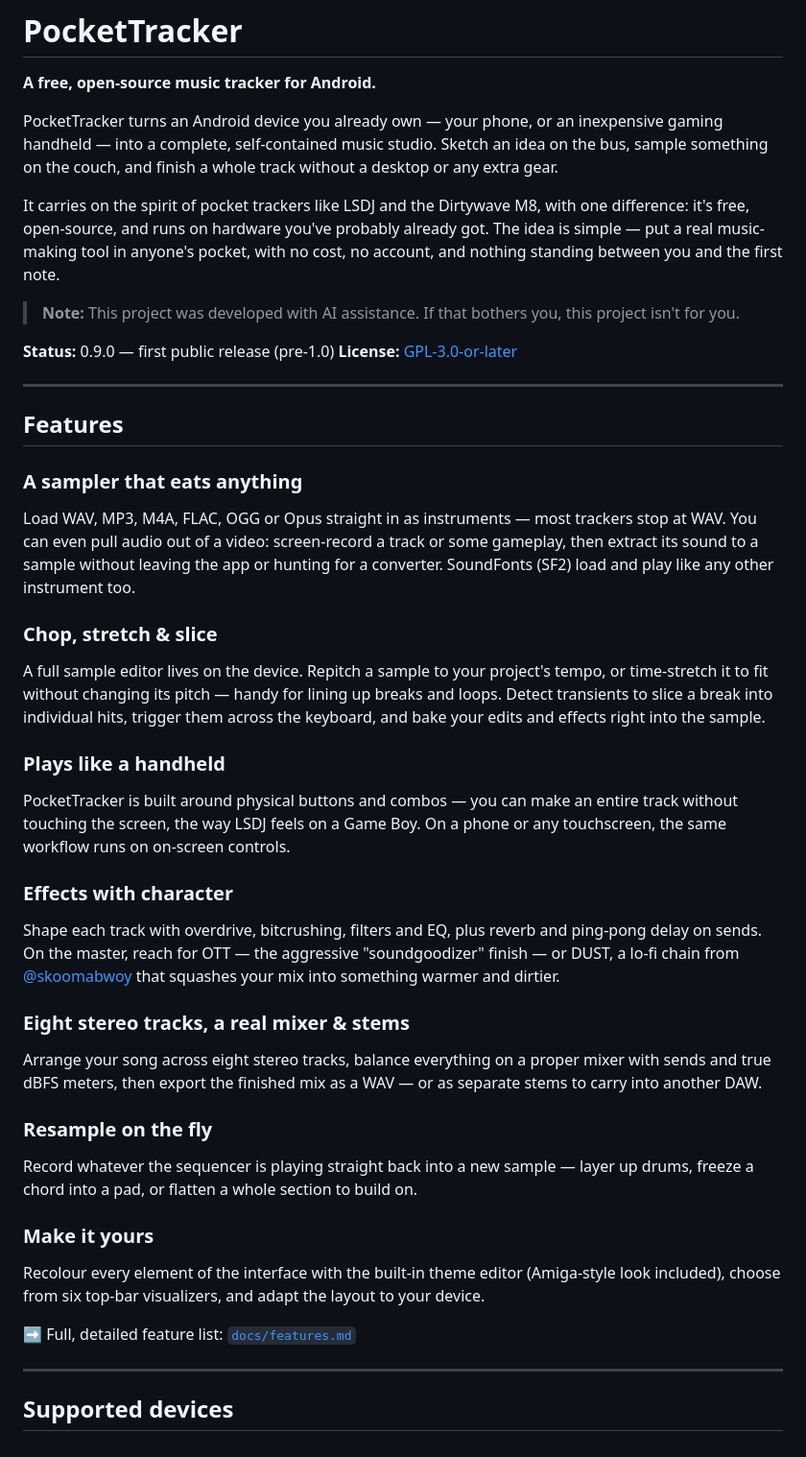
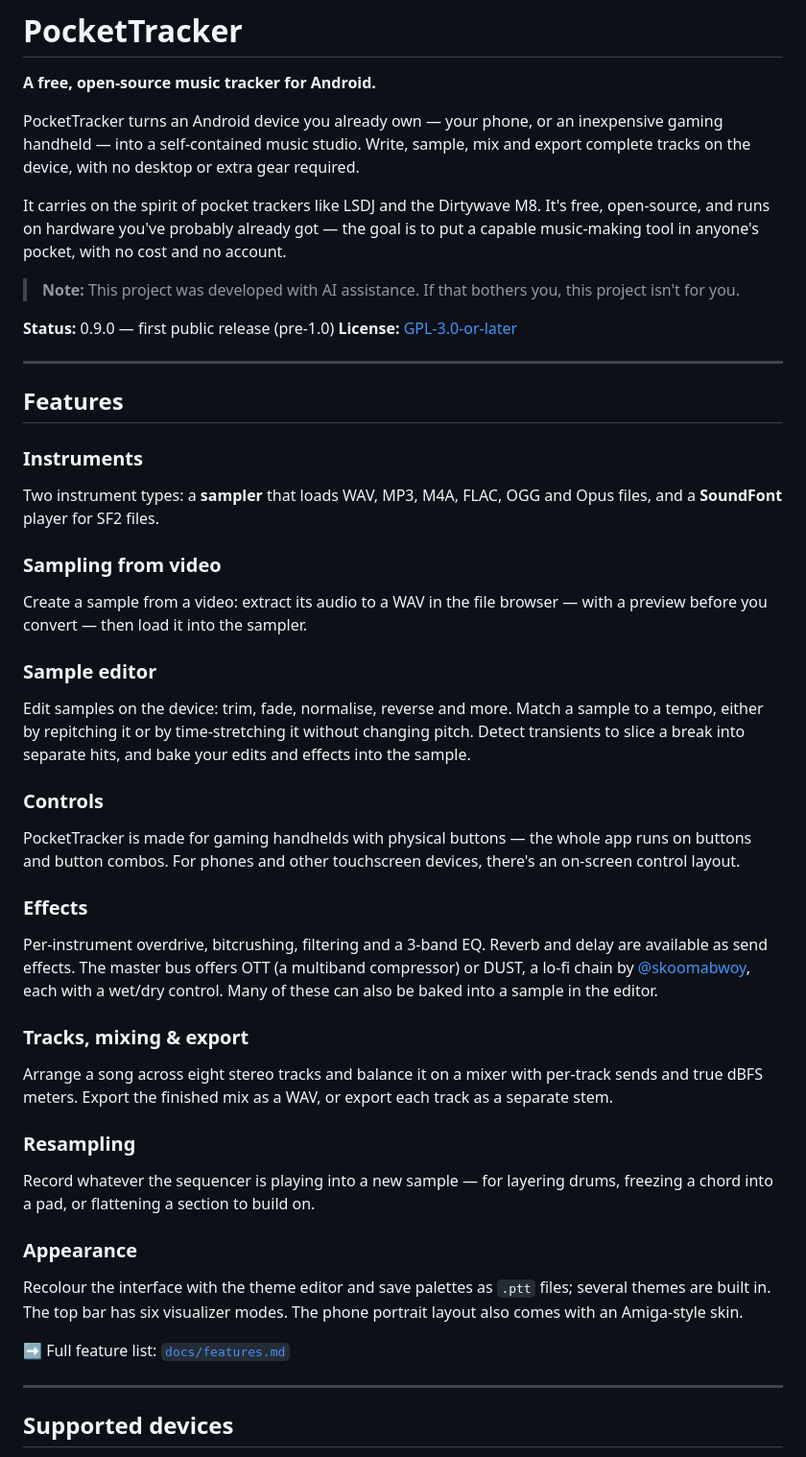
Before and after one commit to conanizer/pockettracker, a Markdown page: README.md, the part around the change. Shown at 96% size. Rendered like a GitHub page.

Commit message:
[Docs] Refine README tone; correct delay naming in docs
README: lead with what the app is as two separate statements (no
cross-app comparison), flatten the slogan-style feature headers to plain
descriptions, and fix factual wording — sampler and SoundFont are two
instrument types, controls section distinguishes physical-button
handhelds from the touchscreen layout, and the theme editor is separated
from the Amiga portrait skin.

The send delay is a plain stereo delay (each channel feeds back into
itself, no cross-channel bounce), not ping-pong. Correct the wording in
README, features.md, and technical-architecture.md. The remaining
"ping-pong" references (sample loop mode, arpeggio mode) are accurate and
left as-is.

Co-Authored-By: Claude Opus 4.8 <noreply@anthropic.com>

```diff
--- a/README.md
+++ b/README.md
@@ -2,9 +2,9 @@
 
 **A free, open-source music tracker for Android.**
 
-PocketTracker turns an Android device you already own — your phone, or an inexpensive gaming handheld — into a complete, self-contained music studio. Sketch an idea on the bus, sample something on the couch, and finish a whole track without a desktop or any extra gear.
+PocketTracker turns an Android device you already own — your phone, or an inexpensive gaming handheld — into a self-contained music studio. Write, sample, mix and export complete tracks on the device, with no desktop or extra gear required.
 
-It carries on the spirit of pocket trackers like LSDJ and the Dirtywave M8, with one difference: it's free, open-source, and runs on hardware you've probably already got. The idea is simple — put a real music-making tool in anyone's pocket, with no cost, no account, and nothing standing between you and the first note.
+It carries on the spirit of pocket trackers like LSDJ and the Dirtywave M8. It's free, open-source, and runs on hardware you've probably already got — the goal is to put a capable music-making tool in anyone's pocket, with no cost and no account.
 
 > **Note:** This project was developed with AI assistance. If that bothers you, this project isn't for you.
 
@@ -15,28 +15,31 @@ It carries on the spirit of pocket trackers like LSDJ and the Dirtywave M8, with
 
 ## Features
 
-### A sampler that eats anything
-Load WAV, MP3, M4A, FLAC, OGG or Opus straight in as instruments — most trackers stop at WAV. You can even pull audio out of a video: screen-record a track or some gameplay, then extract its sound to a sample without leaving the app or hunting for a converter. SoundFonts (SF2) load and play like any other instrument too.
+### Instruments
+Two instrument types: a **sampler** that loads WAV, MP3, M4A, FLAC, OGG and Opus files, and a **SoundFont** player for SF2 files.
 
-### Chop, stretch & slice
-A full sample editor lives on the device. Repitch a sample to your project's tempo, or time-stretch it to fit without changing its pitch — handy for lining up breaks and loops. Detect transients to slice a break into individual hits, trigger them across the keyboard, and bake your edits and effects right into the sample.
+### Sampling from video
+Create a sample from a video: extract its audio to a WAV in the file browser — with a preview before you convert — then load it into the sampler.
 
-### Plays like a handheld
-PocketTracker is built around physical buttons and combos — you can make an entire track without touching the screen, the way LSDJ feels on a Game Boy. On a phone or any touchscreen, the same workflow runs on on-screen controls.
+### Sample editor
+Edit samples on the device: trim, fade, normalise, reverse and more. Match a sample to a tempo, either by repitching it or by time-stretching it without changing pitch. Detect transients to slice a break into separate hits, and bake your edits and effects into the sample.
 
-### Effects with character
-Shape each track with overdrive, bitcrushing, filters and EQ, plus reverb and ping-pong delay on sends. On the master, reach for OTT — the aggressive "soundgoodizer" finish — or DUST, a lo-fi chain from [@skoomabwoy](https://github.com/skoomabwoy) that squashes your mix into something warmer and dirtier.
+### Controls
+PocketTracker is made for gaming handhelds with physical buttons — the whole app runs on buttons and button combos. For phones and other touchscreen devices, there's an on-screen control layout.
 
-### Eight stereo tracks, a real mixer & stems
-Arrange your song across eight stereo tracks, balance everything on a proper mixer with sends and true dBFS meters, then export the finished mix as a WAV — or as separate stems to carry into another DAW.
+### Effects
+Per-instrument overdrive, bitcrushing, filtering and a 3-band EQ. Reverb and delay are available as send effects. The master bus offers OTT (a multiband compressor) or DUST, a lo-fi chain by [@skoomabwoy](https://github.com/skoomabwoy), each with a wet/dry control. Many of these can also be baked into a sample in the editor.
 
-### Resample on the fly
-Record whatever the sequencer is playing straight back into a new sample — layer up drums, freeze a chord into a pad, or flatten a whole section to build on.
+### Tracks, mixing & export
+Arrange a song across eight stereo tracks and balance it on a mixer with per-track sends and true dBFS meters. Export the finished mix as a WAV, or export each track as a separate stem.
 
-### Make it yours
-Recolour every element of the interface with the built-in theme editor (Amiga-style look included), choose from six top-bar visualizers, and adapt the layout to your device.
+### Resampling
+Record whatever the sequencer is playing into a new sample — for layering drums, freezing a chord into a pad, or flattening a section to build on.
 
-➡️ Full, detailed feature list: [`docs/features.md`](docs/features.md)
+### Appearance
+Recolour the interface with the theme editor and save palettes as `.ptt` files; several themes are built in. The top bar has six visualizer modes. The phone portrait layout also comes with an Amiga-style skin.
+
+➡️ Full feature list: [`docs/features.md`](docs/features.md)
 
 ---
 
```
Also changed, not shown: docs/features.md (+1 -1 lines), docs/technical-architecture.md (+2 -2 lines).
